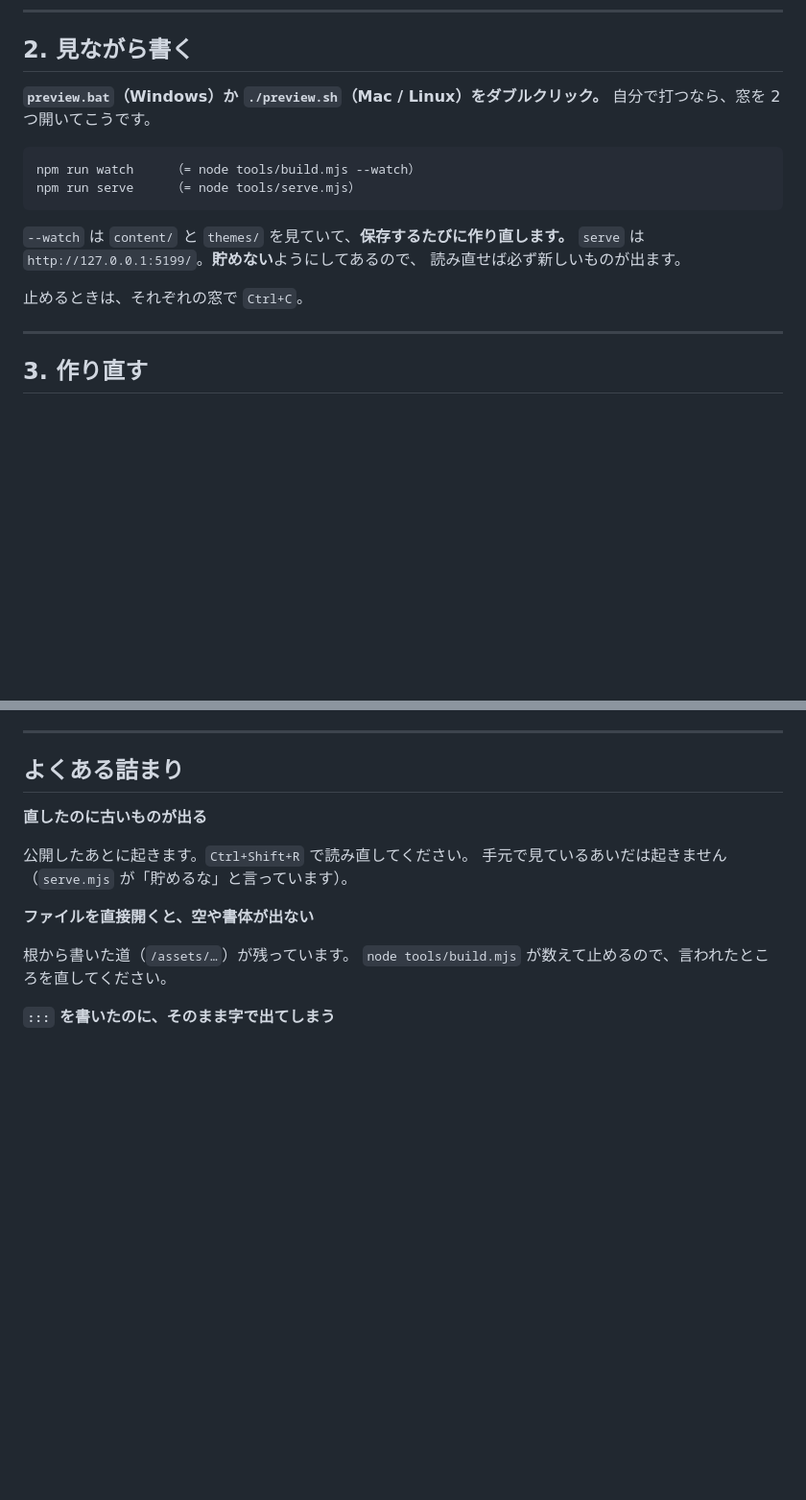
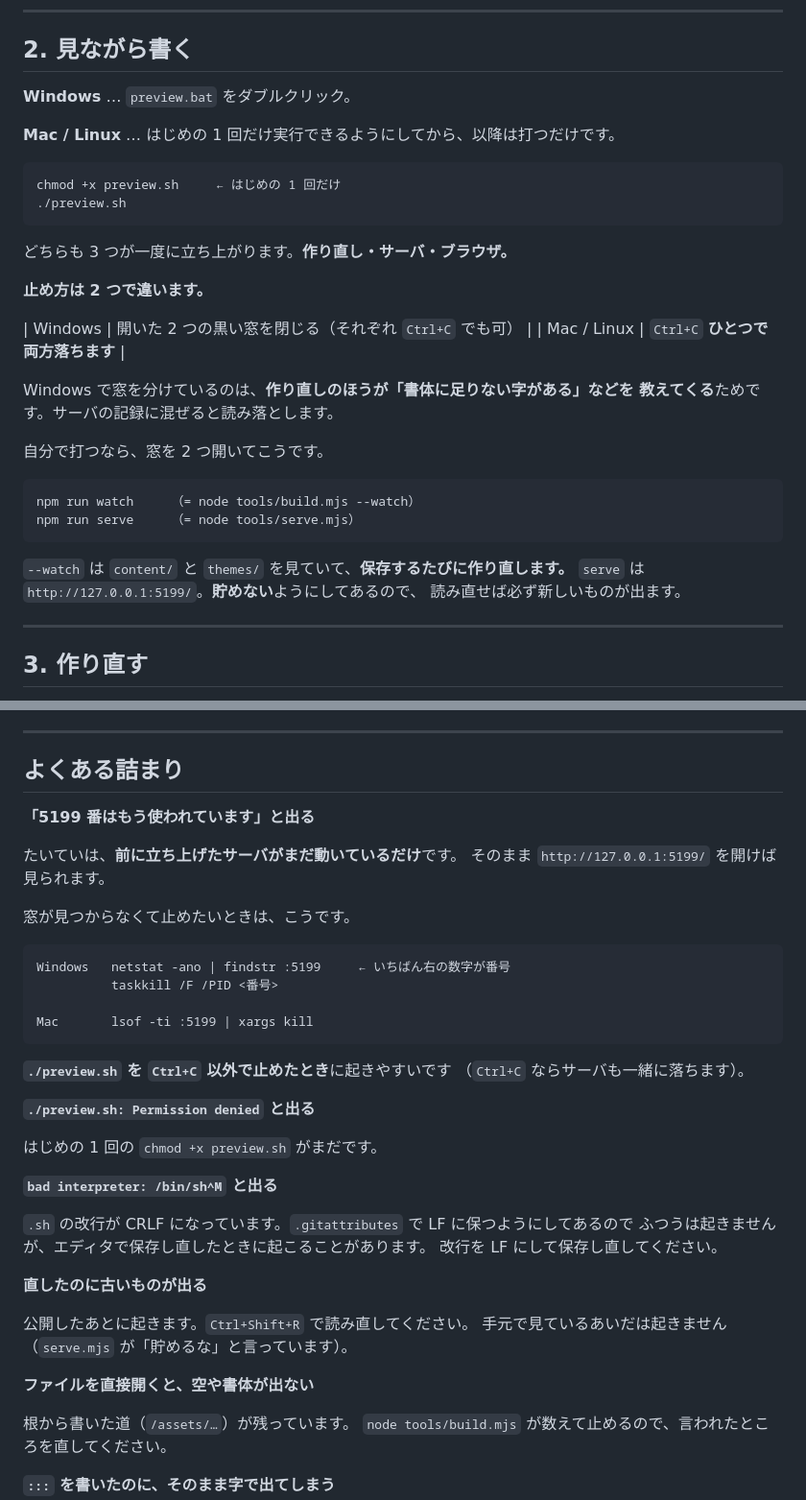
Before and after one commit to sawaya-studio/sawaya-studio.github.io, a Markdown page: content/_手順.md, 2 parts joined by grey strips. Shown at 96% size. Rendered like a GitHub page; blank space fills up the shorter version.

Commit message:
手順書に、立ち上げ方と、詰まったときの直し方を足す
「2. 見ながら書く」
  ・Windows … preview.bat をダブルクリック
  ・Mac    … chmod +x は**はじめの 1 回だけ**、以降は ./preview.sh
  ・**止め方が 2 つで違う**ことを表にした
    Windows は窓を閉じる／Mac は Ctrl+C ひとつで両方落ちる
  ・Windows で窓を分けている理由（作り直しのほうが足りない字を教えてくるので、
    サーバの記録に混ぜると読み落とす）

「よくある詰まり」に 3 つ
  ・**5199 番はもう使われています** … たいていは前のサーバが動いているだけ。
    そのまま開けば見られる。止めたいときの netstat / taskkill と lsof / kill
  ・**Permission denied** … chmod +x がまだ
  ・**bad interpreter: /bin/sh^M** … .sh の改行が CRLF になっている

Co-Authored-By: Claude Opus 5 <noreply@anthropic.com>
Claude-Session: https://claude.ai/code/session_01SHZtumb3VacytoN7oZkp7g

````diff
--- a/content/_手順.md
+++ b/content/_手順.md
@@ -54,7 +54,25 @@ description: 検索結果と SNS に出る一行
 
 ## 2. 見ながら書く
 
-**`preview.bat`（Windows）か `./preview.sh`（Mac / Linux）をダブルクリック。**
+**Windows** … `preview.bat` をダブルクリック。
+
+**Mac / Linux** … はじめの 1 回だけ実行できるようにしてから、以降は打つだけです。
+
+```
+chmod +x preview.sh     ← はじめの 1 回だけ
+./preview.sh
+```
+
+どちらも 3 つが一度に立ち上がります。**作り直し・サーバ・ブラウザ。**
+
+**止め方は 2 つで違います。**
+
+| Windows | 開いた 2 つの黒い窓を閉じる（それぞれ `Ctrl+C` でも可） |
+| Mac / Linux | `Ctrl+C` **ひとつで両方落ちます** |
+
+Windows で窓を分けているのは、**作り直しのほうが「書体に足りない字がある」などを
+教えてくる**ためです。サーバの記録に混ぜると読み落とします。
+
 自分で打つなら、窓を 2 つ開いてこうです。
 
 ```
@@ -65,8 +83,6 @@ npm run serve     （= node tools/serve.mjs）
 `--watch` は `content/` と `themes/` を見ていて、**保存するたびに作り直します。**
 `serve` は `http://127.0.0.1:5199/`。**貯めない**ようにしてあるので、
 読み直せば必ず新しいものが出ます。
-
-止めるときは、それぞれの窓で `Ctrl+C`。
 
 ---
 
@@ -188,6 +204,33 @@ git push
 
 ## よくある詰まり
 
+**「5199 番はもう使われています」と出る**
+
+たいていは、**前に立ち上げたサーバがまだ動いているだけ**です。
+そのまま `http://127.0.0.1:5199/` を開けば見られます。
+
+窓が見つからなくて止めたいときは、こうです。
+
+```
+Windows   netstat -ano | findstr :5199     ← いちばん右の数字が番号
+          taskkill /F /PID <番号>
+
+Mac       lsof -ti :5199 | xargs kill
+```
+
+**`./preview.sh` を `Ctrl+C` 以外で止めたとき**に起きやすいです
+（`Ctrl+C` ならサーバも一緒に落ちます）。
+
+**`./preview.sh: Permission denied` と出る**
+
+はじめの 1 回の `chmod +x preview.sh` がまだです。
+
+**`bad interpreter: /bin/sh^M` と出る**
+
+`.sh` の改行が CRLF になっています。`.gitattributes` で LF に保つようにしてあるので
+ふつうは起きませんが、エディタで保存し直したときに起こることがあります。
+改行を LF にして保存し直してください。
+
 **直したのに古いものが出る**
 
 公開したあとに起きます。`Ctrl+Shift+R` で読み直してください。
````
